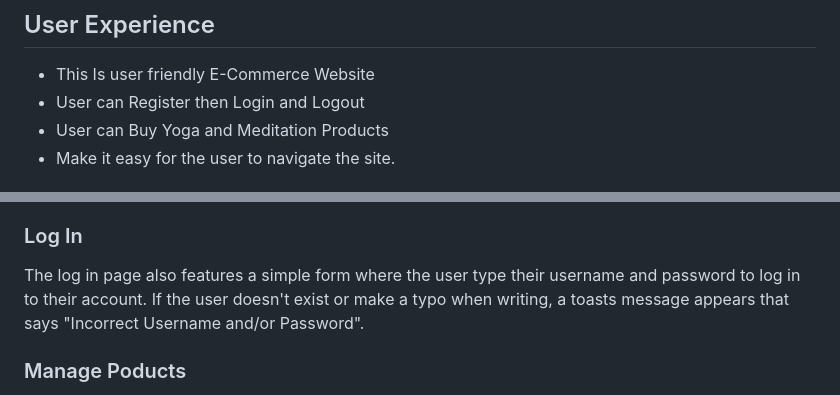
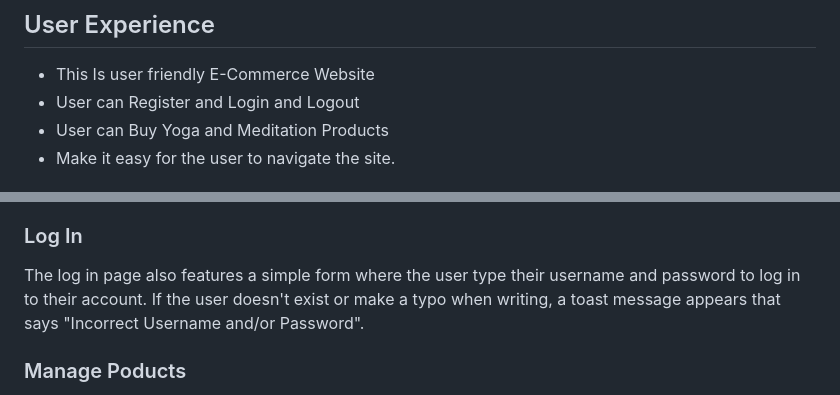
Before and after one commit to Killol14/Yoga_shop, a Markdown page: README.md, 2 parts joined by grey strips. GitHub-like rendering.

```diff
--- a/README.md
+++ b/README.md
@@ -81,7 +81,7 @@ https://github.com/Killol14/Yoga_shop.git
 ## User Experience
 
 * This Is user friendly E-Commerce Website
-* User can Register then Login and Logout
+* User can Register and Login and Logout
 * User can Buy Yoga and Meditation Products
 * Make it easy for the user to navigate the site.
 
@@ -201,7 +201,7 @@ Product Description page from Bootstrap4 and Crispyform from Django.
 The Sign up page features a simple form where the user can pick a username and a password. A request is made to Django to check if the username is already in use. If it's not being used a profile is created and the user is directed to their account page.
 
 ### Log In
-The log in page also features a simple form where the user type their username and password to log in to their account. If the user doesn't exist or make a typo when writing, a toasts message appears that says "Incorrect Username and/or Password".
+The log in page also features a simple form where the user type their username and password to log in to their account. If the user doesn't exist or make a typo when writing, a toast message appears that says "Incorrect Username and/or Password".
 
 ### Manage Poducts
 When site admin is logged in there is a page to manage the Product with price and description. It's possible to either edit or delete the existing Product or to add new ones by admin only.
```
Also changed, not shown: other parts of README.md (+26 -13 lines), TESTING.md (+9 -8 lines).
